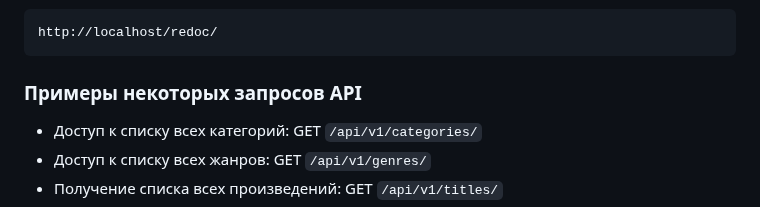
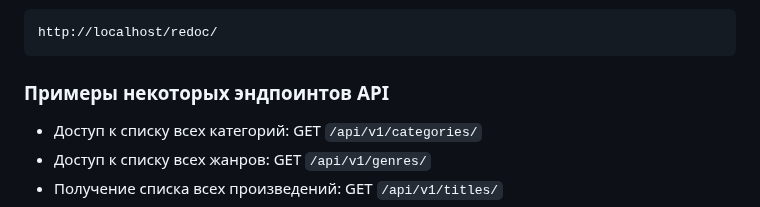
Before and after one commit to 0z0nize/infra_sp2, a Markdown page: README.md, the part around the change. GitHub-like rendering.

````diff
--- a/README.md
+++ b/README.md
@@ -84,7 +84,7 @@ docker-compose down -v
 http://localhost/redoc/
 ```
 
-### Примеры некоторых запросов API
+### Примеры некоторых эндпоинтов API
 * Доступ к списку всех категорий:
 GET `/api/v1/categories/`
 * Доступ к списку всех жанров:
````
